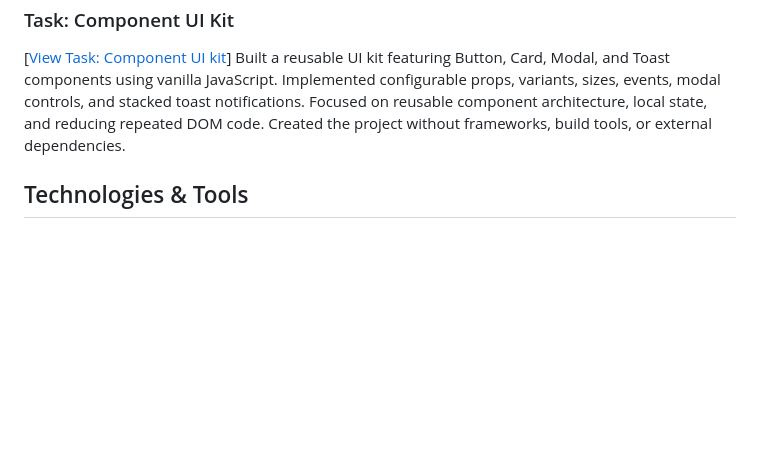
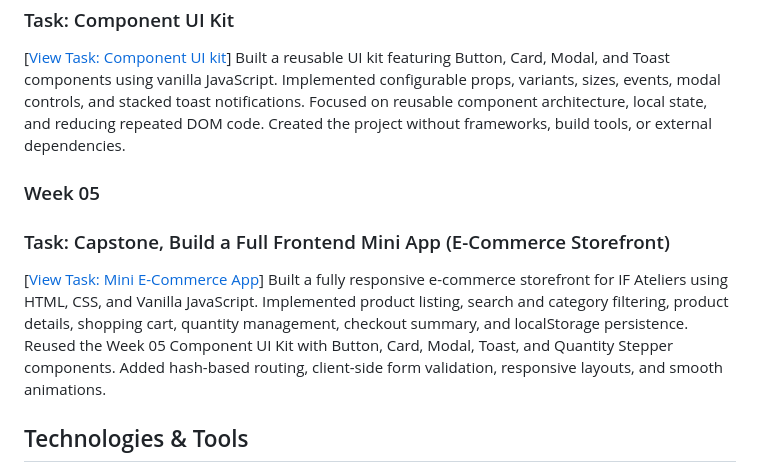
Before and after one commit to insharah-irshad/NeuroFive-Frontend-Internship, a Markdown page: README.md, the part around the change. GitHub-like rendering; blank space fills up the shorter version.

```diff
--- a/README.md
+++ b/README.md
@@ -65,6 +65,13 @@ Implemented configurable props, variants, sizes, events, modal controls, and sta
 Focused on reusable component architecture, local state, and reducing repeated DOM code.
 Created the project without frameworks, build tools, or external dependencies.
 
+### Week 05
+### Task: Capstone, Build a Full Frontend Mini App (E-Commerce Storefront)
+
+[[View Task: Mini E-Commerce App](./Week-06)]
+Built a fully responsive e-commerce storefront for IF Ateliers using HTML, CSS, and Vanilla JavaScript. Implemented product listing, search and category filtering, product details, shopping cart, quantity management, checkout summary, and localStorage persistence.
+Reused the Week 05 Component UI Kit with Button, Card, Modal, Toast, and Quantity Stepper components. Added hash-based routing, client-side form validation, responsive layouts, and smooth animations.
+
 ##  Technologies & Tools
 1. HTML
 2. CSS
```
